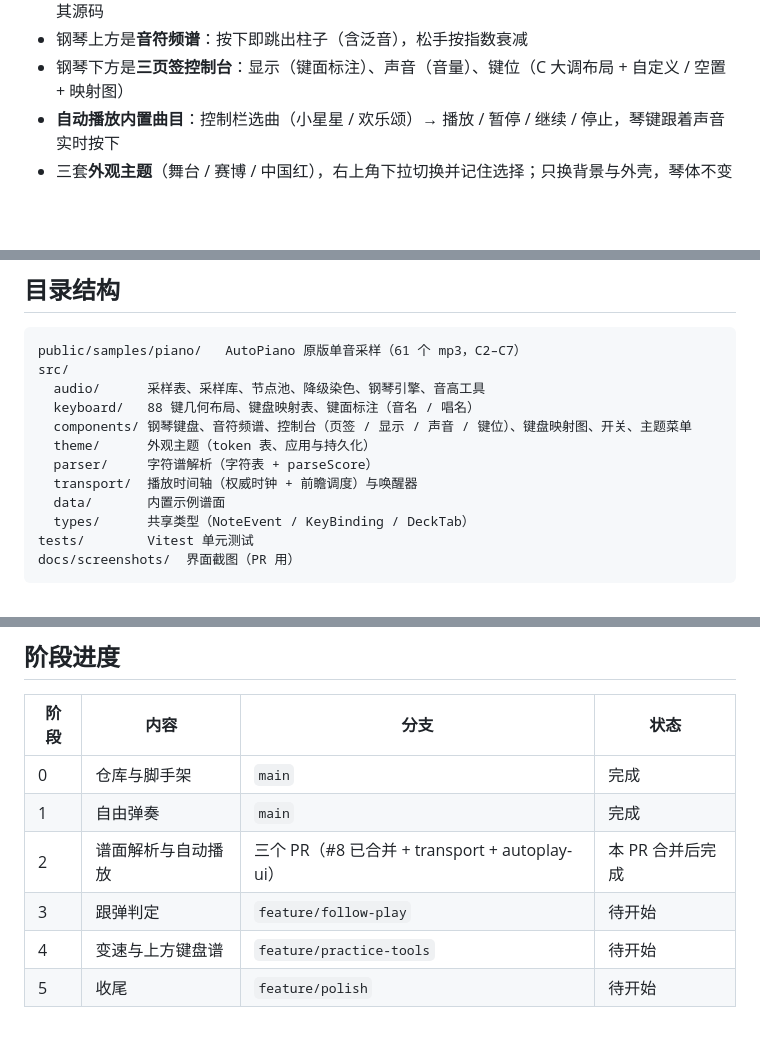
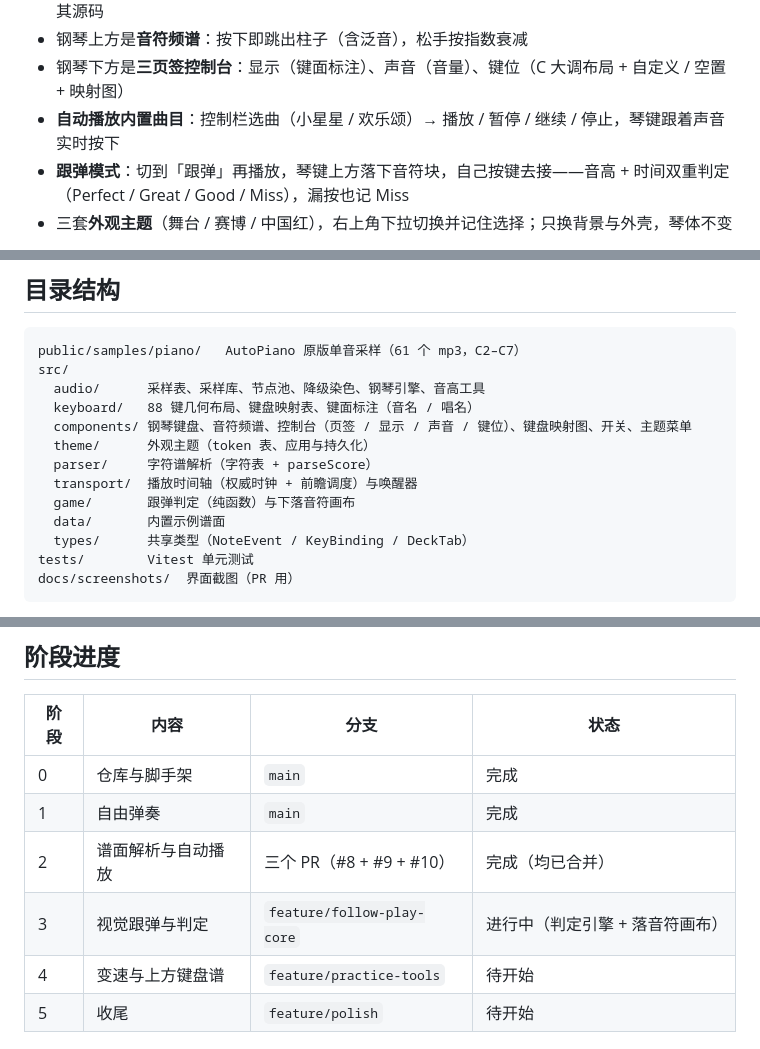
Before and after one commit to Ling-cn111/qinxi, a Markdown page: README.md, 3 parts joined by grey strips. Rendered like a GitHub page; blank space fills up the shorter version.

```diff
--- a/README.md
+++ b/README.md
@@ -11,6 +11,7 @@
 - 钢琴上方是**音符频谱**：按下即跳出柱子（含泛音），松手按指数衰减
 - 钢琴下方是**三页签控制台**：显示（键面标注）、声音（音量）、键位（C 大调布局 + 自定义 / 空置 + 映射图）
 - **自动播放内置曲目**：控制栏选曲（小星星 / 欢乐颂）→ 播放 / 暂停 / 继续 / 停止，琴键跟着声音实时按下
+- **跟弹模式**：切到「跟弹」再播放，琴键上方落下音符块，自己按键去接——音高 + 时间双重判定（Perfect / Great / Good / Miss），漏按也记 Miss
 - 三套**外观主题**（舞台 / 赛博 / 中国红），右上角下拉切换并记住选择；只换背景与外壳，琴体不变
 
 > 参考项目：[AutoPiano 自由钢琴](https://www.autopiano.cn/)（[Wscats/piano](https://github.com/Wscats/piano)）。
@@ -63,6 +64,7 @@ src/
   theme/      外观主题（token 表、应用与持久化）
   parser/     字符谱解析（字符表 + parseScore）
   transport/  播放时间轴（权威时钟 + 前瞻调度）与唤醒器
+  game/       跟弹判定（纯函数）与下落音符画布
   data/       内置示例谱面
   types/      共享类型（NoteEvent / KeyBinding / DeckTab）
 tests/        Vitest 单元测试
@@ -371,8 +401,8 @@ Canvas 渲染与音频节点创建不做单测，验收方式见 PR 描述中的
 | --- | --- | --- | --- |
 | 0 | 仓库与脚手架 | `main` | 完成 |
 | 1 | 自由弹奏 | `main` | 完成 |
-| 2 | 谱面解析与自动播放 | 三个 PR（#8 已合并 + transport + autoplay-ui） | 本 PR 合并后完成 |
-| 3 | 跟弹判定 | `feature/follow-play` | 待开始 |
+| 2 | 谱面解析与自动播放 | 三个 PR（#8 + #9 + #10） | 完成（均已合并） |
+| 3 | 视觉跟弹与判定 | `feature/follow-play-core` | 进行中（判定引擎 + 落音符画布） |
 | 4 | 变速与上方键盘谱 | `feature/practice-tools` | 待开始 |
 | 5 | 收尾 | `feature/polish` | 待开始 |
 
```
Also changed, not shown: other parts of README.md (+28 -0 lines), docs/screenshots/follow-notes.png (added), 5 other files.
